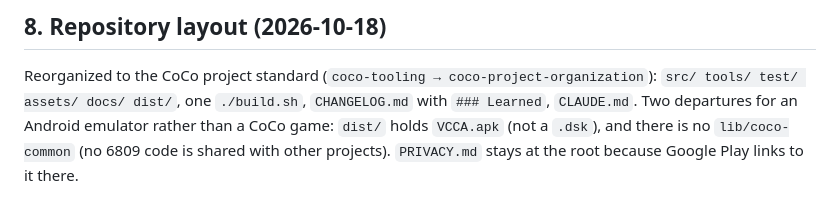
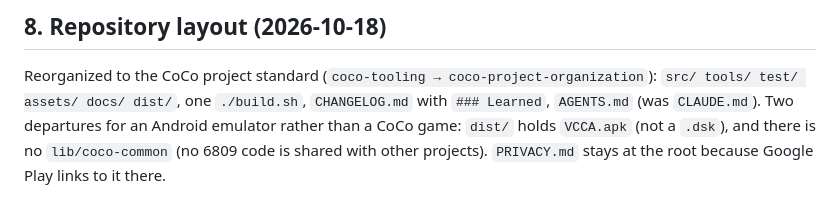
Before and after one commit to CarlosCamacho/vcca, a Markdown page: docs/decisions.md, the part around the change. Drawn GitHub-style.

Commit message:
Merge CLAUDE.md into AGENTS.md

```diff
--- a/docs/decisions.md
+++ b/docs/decisions.md
@@ -67,7 +67,7 @@ would change the links.
 
 Reorganized to the CoCo project standard (`coco-tooling →
 coco-project-organization`): `src/ tools/ test/ assets/ docs/ dist/`, one
-`./build.sh`, `CHANGELOG.md` with `### Learned`, `CLAUDE.md`. Two departures
+`./build.sh`, `CHANGELOG.md` with `### Learned`, `AGENTS.md` (was `CLAUDE.md`). Two departures
 for an Android emulator rather than a CoCo game: `dist/` holds `VCCA.apk`
 (not a `.dsk`), and there is no `lib/coco-common` (no 6809 code is shared
 with other projects). `PRIVACY.md` stays at the root because Google Play
```
Also changed, not shown: AGENTS.md (added, +31 -0 lines), CLAUDE.md (deleted, +0 -59 lines).
